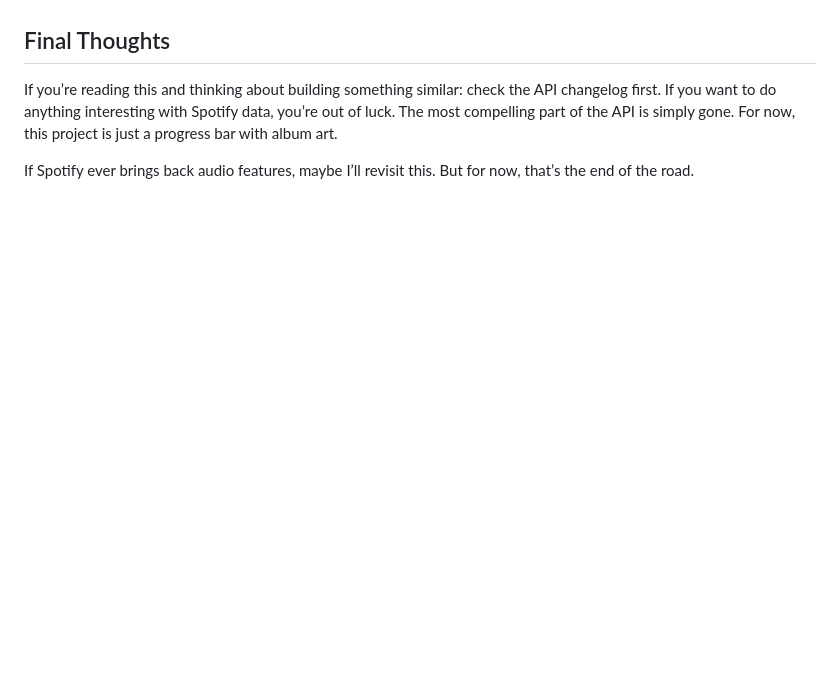
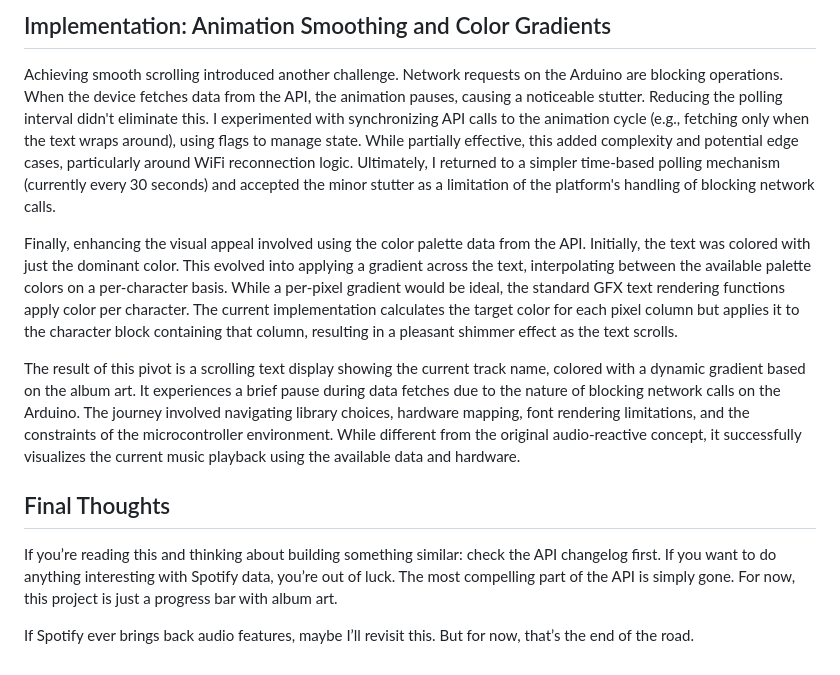
Before and after one commit to justinjohnso-itp/cdev-final, a Markdown page: Documentation/Posts/spotify-visualizer-2025-the-wall.md, the part around one of its changes. GitHub-like rendering; blank space fills up the shorter version.

```diff
--- a/Documentation/Posts/spotify-visualizer-2025-the-wall.md
+++ b/Documentation/Posts/spotify-visualizer-2025-the-wall.md
@@ -56,3 +46,10 @@ The core infrastructure works. I can show what’s playing, progress, and some b
+## Implementation: Animation Smoothing and Color Gradients
+
+Achieving smooth scrolling introduced another challenge. Network requests on the Arduino are blocking operations. When the device fetches data from the API, the animation pauses, causing a noticeable stutter. Reducing the polling interval didn't eliminate this. I experimented with synchronizing API calls to the animation cycle (e.g., fetching only when the text wraps around), using flags to manage state. While partially effective, this added complexity and potential edge cases, particularly around WiFi reconnection logic. Ultimately, I returned to a simpler time-based polling mechanism (currently every 30 seconds) and accepted the minor stutter as a limitation of the platform's handling of blocking network calls.
+
+Finally, enhancing the visual appeal involved using the color palette data from the API. Initially, the text was colored with just the dominant color. This evolved into applying a gradient across the text, interpolating between the available palette colors on a per-character basis. While a per-pixel gradient would be ideal, the standard GFX text rendering functions apply color per character. The current implementation calculates the target color for each pixel column but applies it to the character block containing that column, resulting in a pleasant shimmer effect as the text scrolls.
+
+The result of this pivot is a scrolling text display showing the current track name, colored with a dynamic gradient based on the album art. It experiences a brief pause during data fetches due to the nature of blocking network calls on the Arduino. The journey involved navigating library choices, hardware mapping, font rendering limitations, and the constraints of the microcontroller environment. While different from the original audio-reactive concept, it successfully visualizes the current music playback using the available data and hardware.
 
 ## Final Thoughts
 
```
Also changed, not shown: other parts of Documentation/Posts/spotify-visualizer-2025-the-wall.md (+34 -44 lines).
